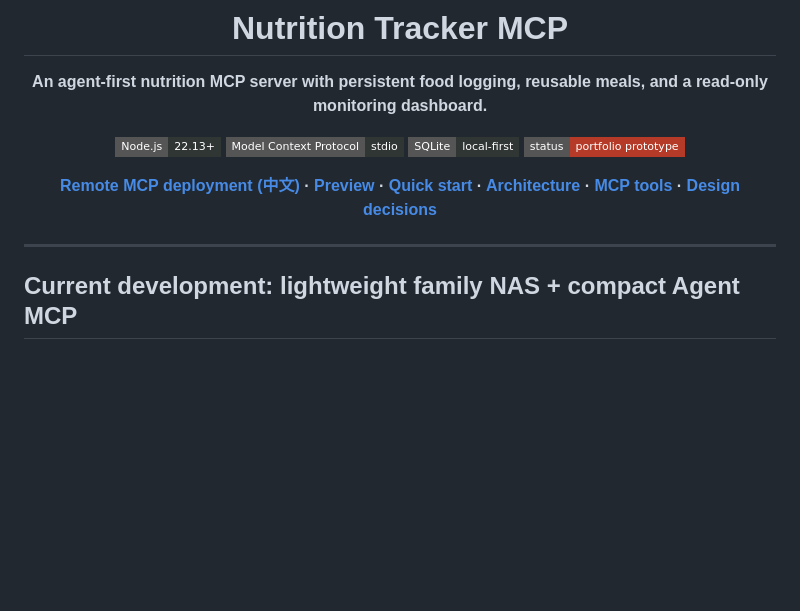
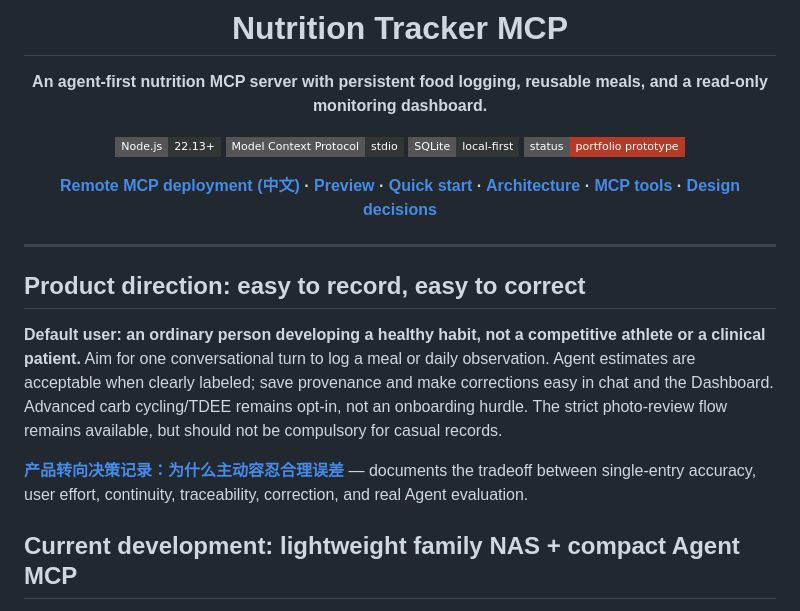
Before and after one commit to Jasonatafricanow/Nutrition-Tracker-MCP, a Markdown page: README.md, the part around the change. Rendered like a GitHub page; badges without logos; blank space fills up the shorter version.

Commit message:
docs: record deliberate shift to low-friction, traceable approximate health logging

```diff
--- a/README.md
+++ b/README.md
@@ -11,6 +11,12 @@
 </div>
 
 ---
+
+## Product direction: easy to record, easy to correct
+
+**Default user: an ordinary person developing a healthy habit, not a competitive athlete or a clinical patient.** Aim for one conversational turn to log a meal or daily observation. Agent estimates are acceptable when clearly labeled; save provenance and make corrections easy in chat and the Dashboard. Advanced carb cycling/TDEE remains opt-in, not an onboarding hurdle. The strict photo-review flow remains available, but should not be compulsory for casual records.
+
+**[产品转向决策记录：为什么主动容忍合理误差](docs/PRODUCT_STRATEGY_AGENT_FIRST_ZH.md)** — documents the tradeoff between single-entry accuracy, user effort, continuity, traceability, correction, and real Agent evaluation.
 
 ## Current development: lightweight family NAS + compact Agent MCP
 
```
Also changed, not shown: docs/PRODUCT_STRATEGY_AGENT_FIRST_ZH.md (added, +43 -0 lines), docs/PROJECT_RECORD_ZH.md (+2 -0 lines).
